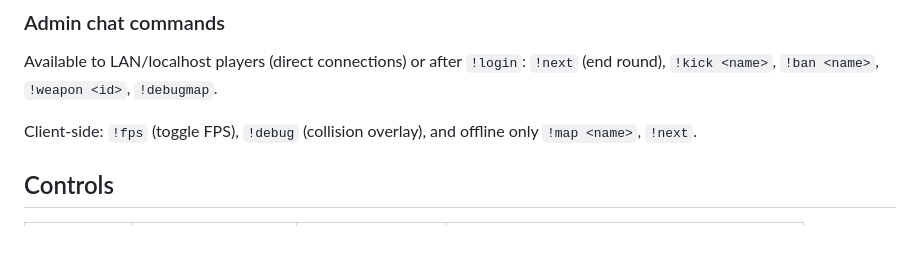
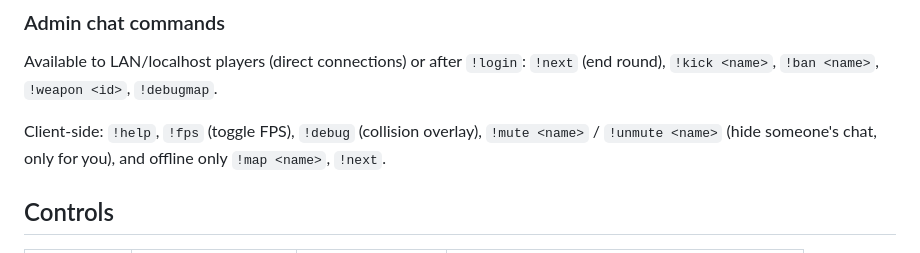
Before and after one commit to ozdragon30-debug/stickmanson, a Markdown page: README.md, the part around the change. Rendered like a GitHub page.

Commit message:
README: list all client chat commands
Co-Authored-By: Claude Opus 5.5 <noreply@anthropic.com>
Claude-Session: https://claude.ai/code/session_01FbQaS6NU2AafVxHt1Gt1do

```diff
--- a/README.md
+++ b/README.md
@@ -73,7 +73,7 @@ Health check: `GET /healthz` (JSON). Status page for hosts: `GET /status`.
 Available to LAN/localhost players (direct connections) or after `!login`:
 `!next` (end round), `!kick <name>`, `!ban <name>`, `!weapon <id>`, `!debugmap`.
 
-Client‑side: `!fps` (toggle FPS), `!debug` (collision overlay), and offline only `!map <name>`, `!next`.
+Client‑side: `!help`, `!fps` (toggle FPS), `!debug` (collision overlay), `!mute <name>` / `!unmute <name>` (hide someone's chat, only for you), and offline only `!map <name>`, `!next`.
 
 ## Controls
 
```
